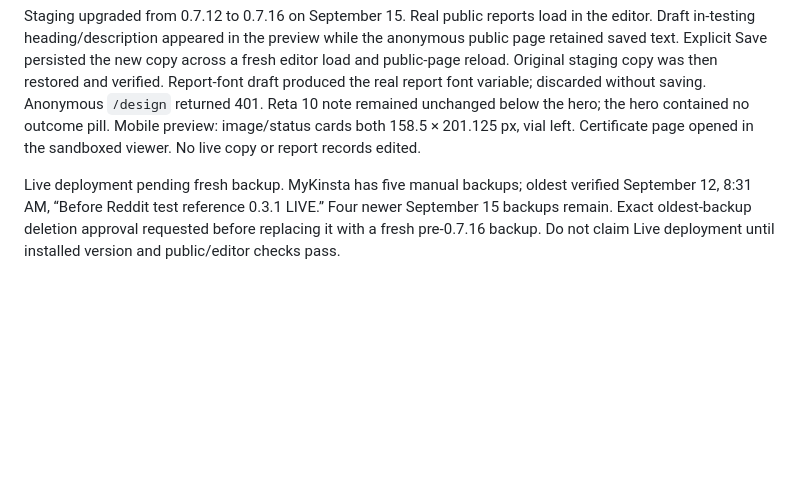
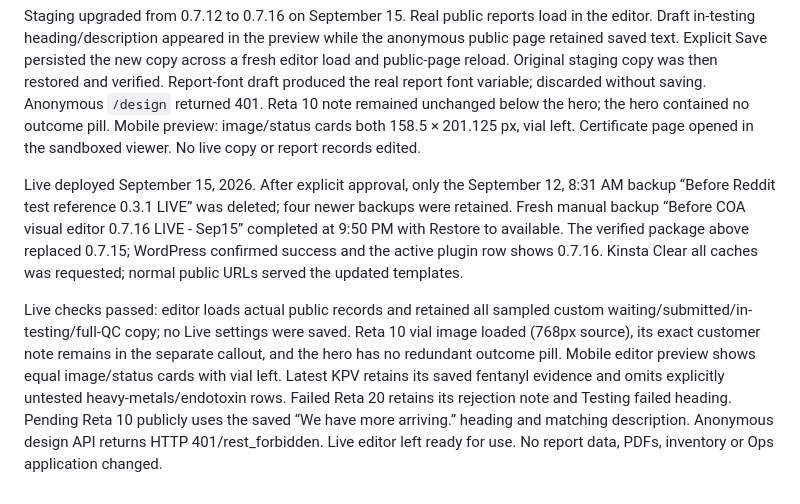
Before and after one commit to Beringela001/coa-Plugin, a Markdown page: docs/COA-DESIGN-EDITOR-2026-09-15.md, the part around the change. Rendered like a GitHub page; blank space fills up the shorter version.

Commit message:
docs: record COA 0.7.16 live deployment [skip ci]

```diff
--- a/docs/COA-DESIGN-EDITOR-2026-09-15.md
+++ b/docs/COA-DESIGN-EDITOR-2026-09-15.md
@@ -36,4 +36,6 @@ Package `dist/pepselect-coa-archive-0.7.16.zip`: 117 runtime files, SHA256 `a7ea
 
 Staging upgraded from 0.7.12 to 0.7.16 on September 15. Real public reports load in the editor. Draft in-testing heading/description appeared in the preview while the anonymous public page retained saved text. Explicit Save persisted the new copy across a fresh editor load and public-page reload. Original staging copy was then restored and verified. Report-font draft produced the real report font variable; discarded without saving. Anonymous `/design` returned 401. Reta 10 note remained unchanged below the hero; the hero contained no outcome pill. Mobile preview: image/status cards both 158.5 × 201.125 px, vial left. Certificate page opened in the sandboxed viewer. No live copy or report records edited.
 
-Live deployment pending fresh backup. MyKinsta has five manual backups; oldest verified September 12, 8:31 AM, “Before Reddit test reference 0.3.1 LIVE.” Four newer September 15 backups remain. Exact oldest-backup deletion approval requested before replacing it with a fresh pre-0.7.16 backup. Do not claim Live deployment until installed version and public/editor checks pass.
+Live deployed September 15, 2026. After explicit approval, only the September 12, 8:31 AM backup “Before Reddit test reference 0.3.1 LIVE” was deleted; four newer backups were retained. Fresh manual backup “Before COA visual editor 0.7.16 LIVE - Sep15” completed at 9:50 PM with Restore to available. The verified package above replaced 0.7.15; WordPress confirmed success and the active plugin row shows 0.7.16. Kinsta Clear all caches was requested; normal public URLs served the updated templates.
+
+Live checks passed: editor loads actual public records and retained all sampled custom waiting/submitted/in-testing/full-QC copy; no Live settings were saved. Reta 10 vial image loaded (768px source), its exact customer note remains in the separate callout, and the hero has no redundant outcome pill. Mobile editor preview shows equal image/status cards with vial left. Latest KPV retains its saved fentanyl evidence and omits explicitly untested heavy-metals/endotoxin rows. Failed Reta 20 retains its rejection note and Testing failed heading. Pending Reta 10 publicly uses the saved “We have more arriving.” heading and matching description. Anonymous design API returns HTTP 401/rest_forbidden. Live editor left ready for use. No report data, PDFs, inventory or Ops application changed.
```
